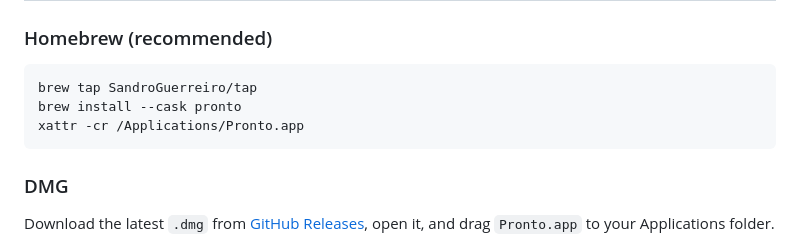
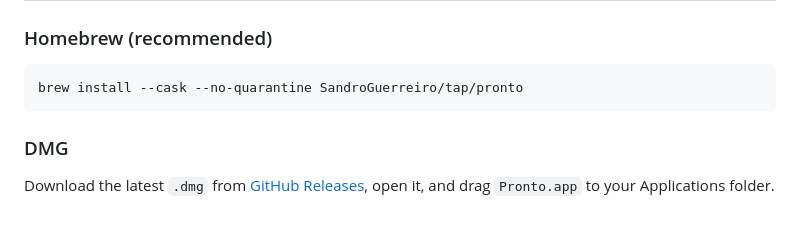
Before and after one commit to SandroGuerreiro/pronto, a Markdown page: README.md, the part around the change. GitHub-like rendering; blank space fills up the shorter version.

Commit message:
Update install instructions to use --no-quarantine

````diff
--- a/README.md
+++ b/README.md
@@ -28,9 +28,7 @@ Built with [Tauri](https://tauri.app) (Rust) and Vanilla TypeScript.
 ### Homebrew (recommended)
 
 ```bash
-brew tap SandroGuerreiro/tap
-brew install --cask pronto
-xattr -cr /Applications/Pronto.app
+brew install --cask --no-quarantine SandroGuerreiro/tap/pronto
 ```
 
 ### DMG
````
